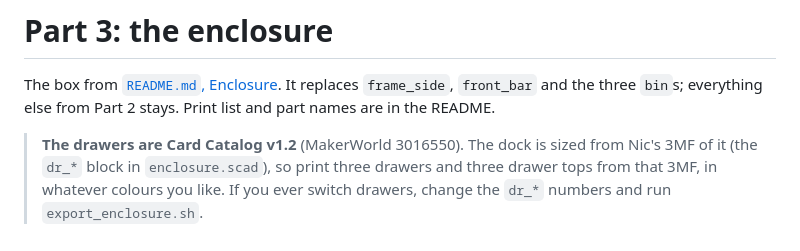
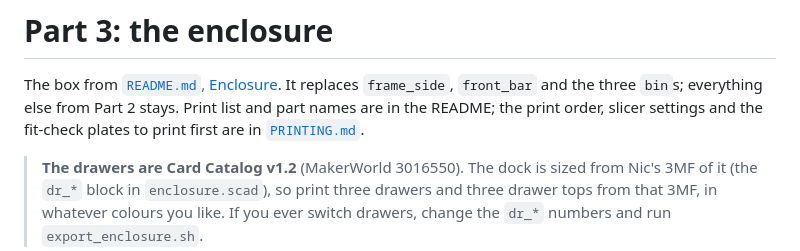
Before and after one commit to OutMyFocus/HomeLab, a Markdown page: mtg-sorter/hardware/ASSEMBLY.md, the part around the change. GitHub-like rendering.

```diff
--- a/mtg-sorter/hardware/ASSEMBLY.md
+++ b/mtg-sorter/hardware/ASSEMBLY.md
@@ -423,7 +423,8 @@ the bin → pins drop → card slides into the chute → doors open (bin 2) or t
 
 The box from [`README.md`, Enclosure](README.md#enclosure). It replaces `frame_side`,
 `front_bar` and the three `bin`s; everything else from Part 2 stays. Print list and part
-names are in the README.
+names are in the README; the print order, slicer settings and the fit-check plates to
+print first are in [`PRINTING.md`](PRINTING.md).
 
 > **The drawers are Card Catalog v1.2** (MakerWorld 3016550). The dock is sized from
 > Nic's 3MF of it (the `dr_*` block in `enclosure.scad`), so print three drawers and three
```
Also changed, not shown: mtg-sorter/hardware/PRINTING.md (added, +114 -0 lines), mtg-sorter/hardware/README.md (+2 -0 lines).
